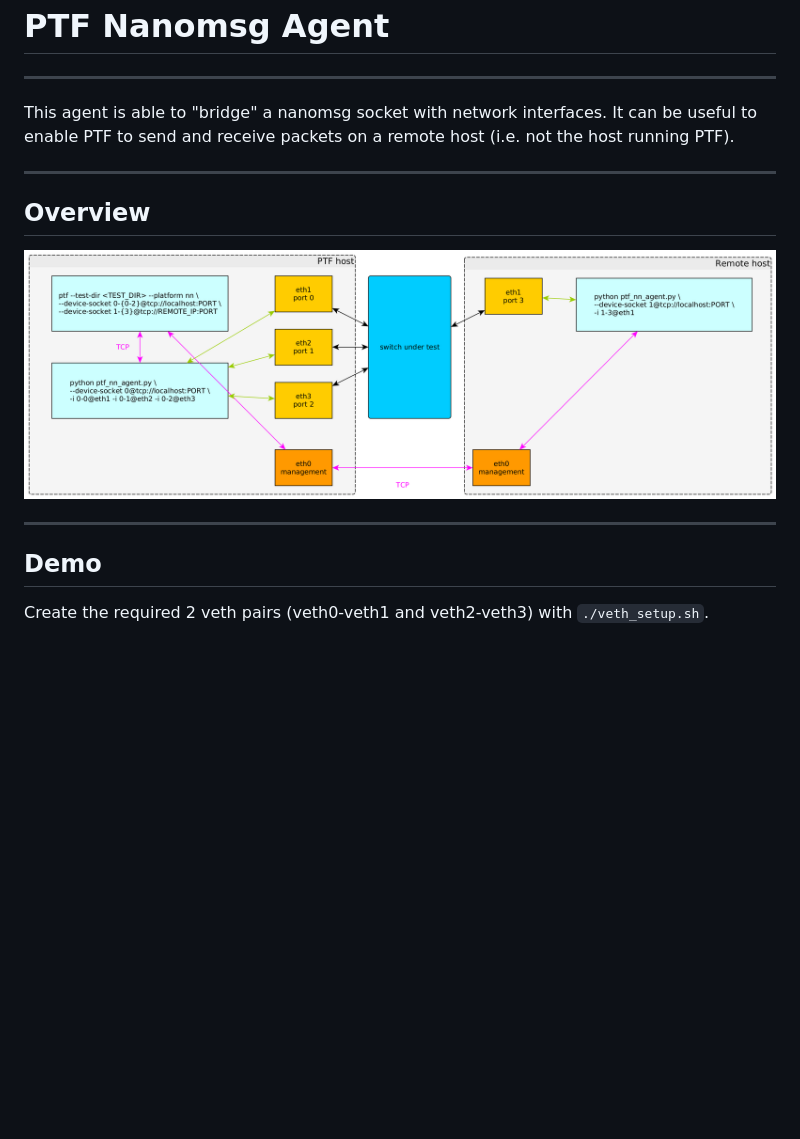
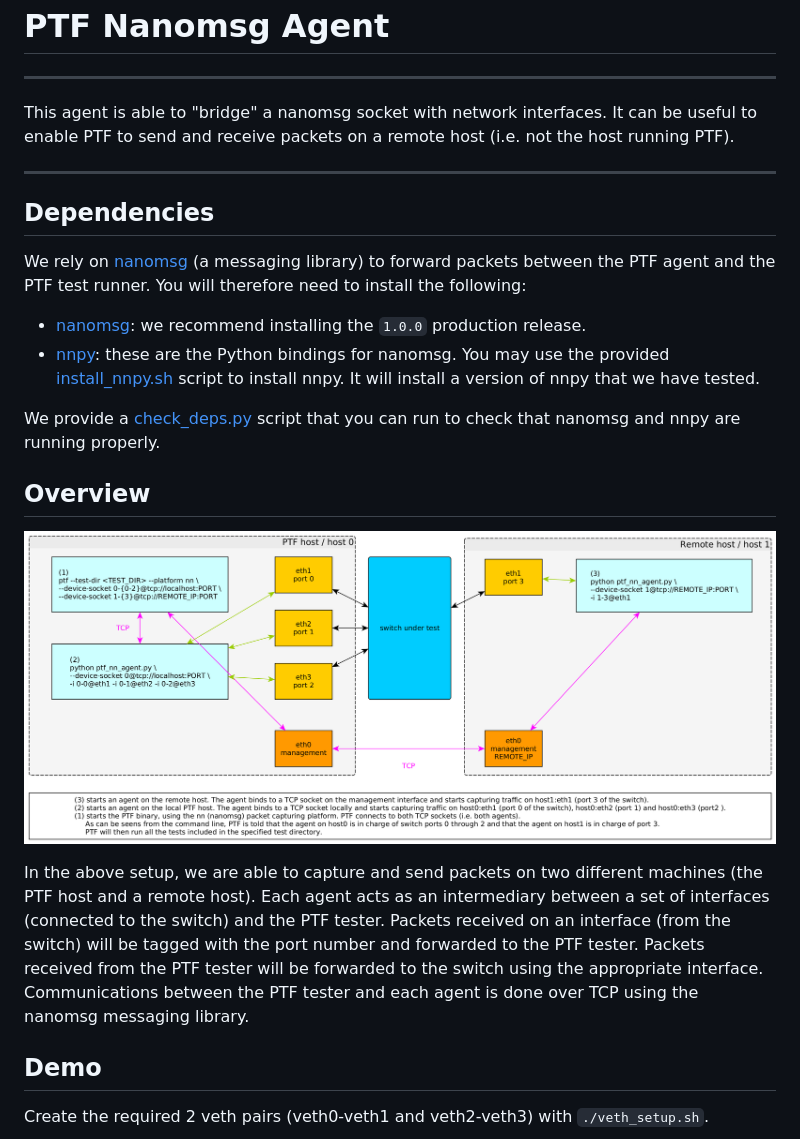
Before and after one commit to p4lang/ptf, a Markdown page: ptf_nn/README.md, the part around the change. Drawn GitHub-style; pictures changed too: ptf_nn/resources/ptf_nn.png; blank space fills up the shorter version.

Commit message:
added dependencies section for PTF NN agent, and updated diagram

```diff
--- a/ptf_nn/README.md
+++ b/ptf_nn/README.md
@@ -8,11 +8,33 @@ the host running PTF).
 
 ---
 
+## Dependencies
+
+We rely on [nanomsg](http://nanomsg.org/) (a messaging library) to forward
+packets between the PTF agent and the PTF test runner. You will therefore need
+to install the following:
+
+  - [nanomsg](https://github.com/nanomsg/nanomsg/releases): we recommend
+    installing the `1.0.0` production release.
+  - [nnpy](https://github.com/nanomsg/nnpy): these are the Python bindings for
+    nanomsg. You may use the provided [install_nnpy.sh](install_nnpy.sh) script
+    to install nnpy. It will install a version of nnpy that we have tested.
+
+We provide a [check_deps.py](check_deps.py) script that you can run to check
+that nanomsg and nnpy are running properly.
+
 ## Overview
 
 ![PTF nanomsg overview](resources/ptf_nn.png)
 
----
+In the above setup, we are able to capture and send packets on two different
+machines (the PTF host and a remote host). Each agent acts as an intermediary
+between a set of interfaces (connected to the switch) and the PTF
+tester. Packets received on an interface (from the switch) will be tagged with
+the port number and forwarded to the PTF tester. Packets received from the PTF
+tester will be forwarded to the switch using the appropriate
+interface. Communications between the PTF tester and each agent is done over TCP
+using the nanomsg messaging library.
 
 ## Demo
 
```
Also changed, not shown: 3 other files.
